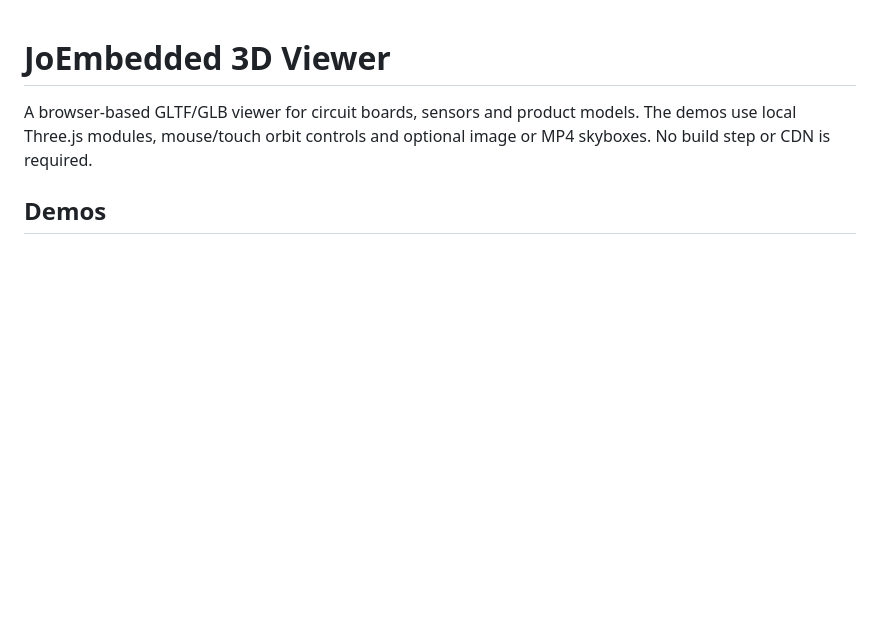
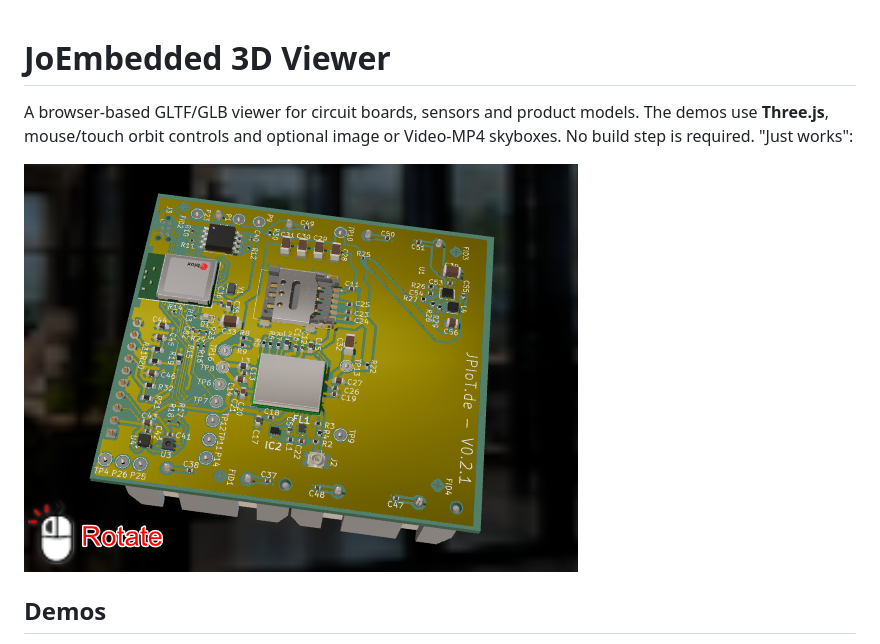
Before and after one commit to joembedded/viewer3d, a Markdown page: readme.md, the part around the change. GitHub-like rendering; pictures changed too: teaser.png (added); blank space fills up the shorter version.

```diff
--- a/readme.md
+++ b/readme.md
@@ -1,8 +1,10 @@
 # JoEmbedded 3D Viewer
 
 A browser-based GLTF/GLB viewer for circuit boards, sensors and product models.
-The demos use local Three.js modules, mouse/touch orbit controls and optional
-image or MP4 skyboxes. No build step or CDN is required.
+The demos use **Three.js**, mouse/touch orbit controls and optional
+image or Video-MP4 skyboxes. No build step is required. "Just works":
+
+![Preview](teaser.png)
 
 ## Demos
 
```
Also changed, not shown: 1 other file.
